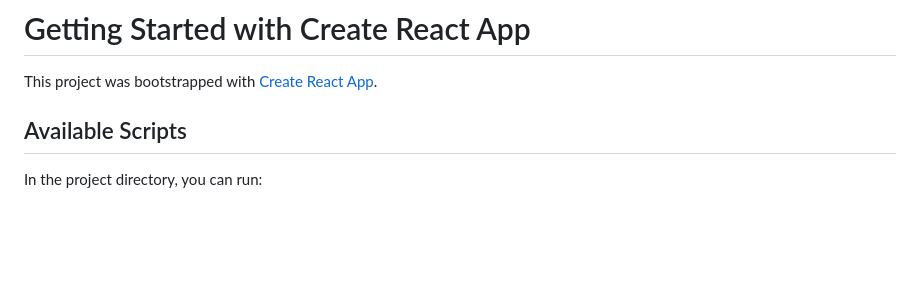
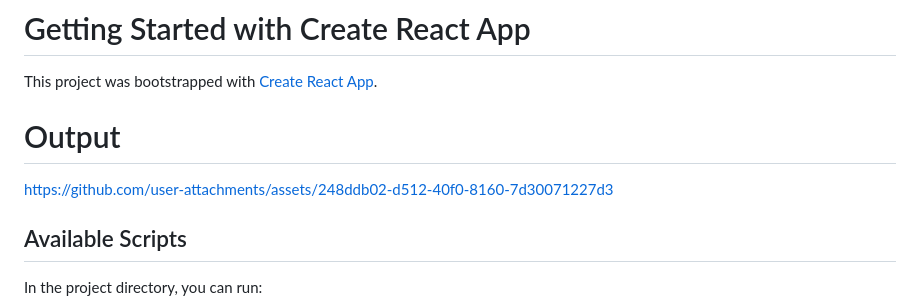
Before and after one commit to LokithaPK/UID_exp3_Calc, a Markdown page: README.md, the part around the change. GitHub-like rendering; blank space fills up the shorter version.

```diff
--- a/README.md
+++ b/README.md
@@ -1,6 +1,10 @@
 # Getting Started with Create React App
 
 This project was bootstrapped with [Create React App](https://github.com/facebook/create-react-app).
+
+# Output
+
+https://github.com/user-attachments/assets/248ddb02-d512-40f0-8160-7d30071227d3
 
 ## Available Scripts
 
```
